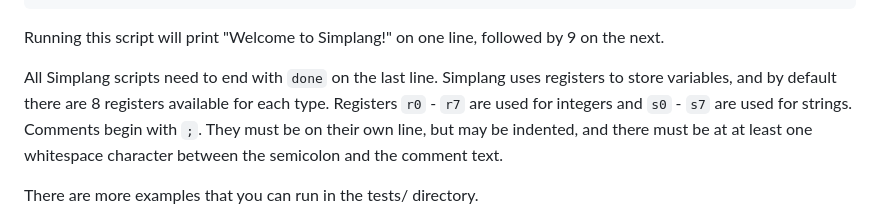
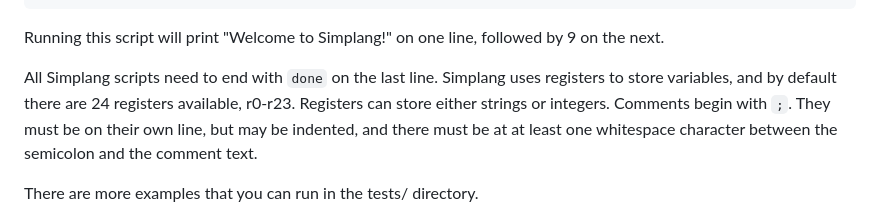
Before and after one commit to calebstein1/simplang, a Markdown page: README.md, the part around the change. GitHub-like rendering.

```diff
--- a/README.md
+++ b/README.md
@@ -27,8 +27,8 @@ done
 Running this script will print "Welcome to Simplang!" on one line, followed by 9 on the next.
 
 All Simplang scripts need to end with `done` on the last line.
-Simplang uses registers to store variables, and by default there are 8 registers available for each type.
-Registers `r0` - `r7` are used for integers and `s0` - `s7` are used for strings.
+Simplang uses registers to store variables, and by default there are 24 registers available, r0-r23.
+Registers can store either strings or integers.
 Comments begin with `;`.
 They must be on their own line, but may be indented, and there must be at at least one whitespace character between the semicolon and the comment text.
 
```
